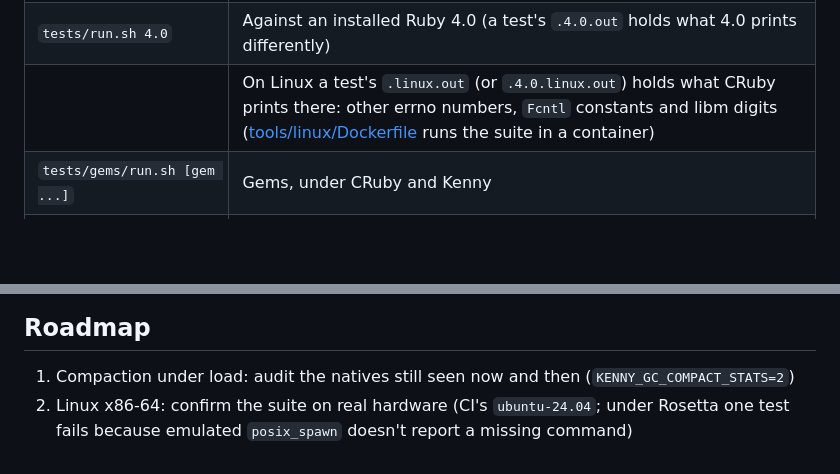
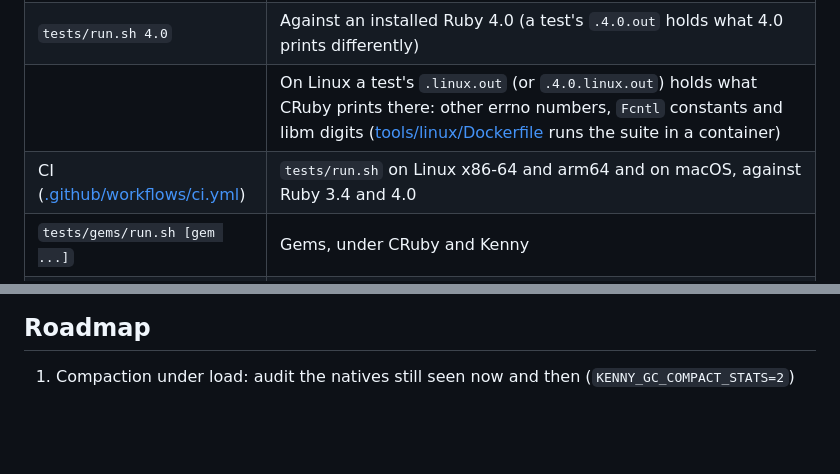
Before and after one commit to FistOfTheNorthStar/ruby-kenny-rogers-version, a Markdown page: README.md, 2 parts joined by grey strips. Drawn GitHub-style; blank space fills up the shorter version.

Commit message:
README: CI covers Linux x86-64 and arm64 and macOS; the Linux roadmap item is done
Co-Authored-By: Claude Opus 5.5 <noreply@anthropic.com>

```diff
--- a/README.md
+++ b/README.md
@@ -473,6 +473,7 @@ CRuby's, and `Ripper#state`/`#token` are nil.
 | `tests/run.sh` | The test suite against Ruby 3.4 |
 | `tests/run.sh 4.0` | Against an installed Ruby 4.0 (a test's `.4.0.out` holds what 4.0 prints differently) |
 | | On Linux a test's `.linux.out` (or `.4.0.linux.out`) holds what CRuby prints there: other errno numbers, `Fcntl` constants and libm digits ([tools/linux/Dockerfile](tools/linux/Dockerfile) runs the suite in a container) |
+| CI ([.github/workflows/ci.yml](.github/workflows/ci.yml)) | `tests/run.sh` on Linux x86-64 and arm64 and on macOS, against Ruby 3.4 and 4.0 |
 | `tests/gems/run.sh [gem ...]` | Gems, under CRuby and Kenny |
 | `tests/server/run.sh [pattern]` | The HTTP server: a test app's binary started with different settings, driven over raw sockets by a CRuby script (~20 s) |
 | `bench/run.sh` | The benchmarks (`RUBY=/path/to/ruby`, `RUBY_OPTS=--yjit`) |
@@ -557,5 +558,3 @@ An uncaught exception and a failed request always print the full backtrace.
 ## Roadmap
 
 1. Compaction under load: audit the natives still seen now and then (`KENNY_GC_COMPACT_STATS=2`)
-2. Linux x86-64: confirm the suite on real hardware (CI's `ubuntu-24.04`; under Rosetta one test
-   fails because emulated `posix_spawn` doesn't report a missing command)
```
